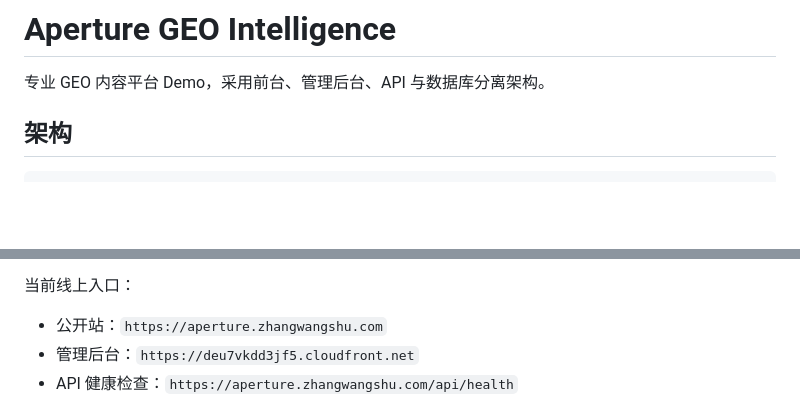
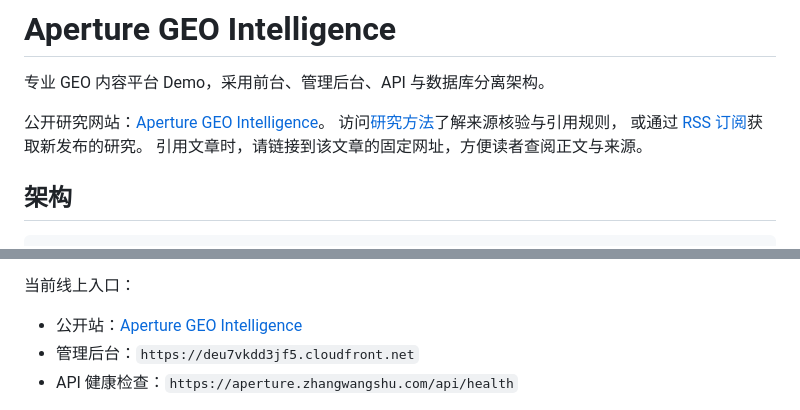
Before and after one commit to milan9527/geo, a Markdown page: README.md, 2 parts joined by grey strips. Drawn GitHub-style; blank space fills up the shorter version.

```diff
--- a/README.md
+++ b/README.md
@@ -1,6 +1,11 @@
 # Aperture GEO Intelligence
 
 专业 GEO 内容平台 Demo，采用前台、管理后台、API 与数据库分离架构。
+
+公开研究网站：[Aperture GEO Intelligence](https://aperture.zhangwangshu.com/)。
+访问[研究方法](https://aperture.zhangwangshu.com/methodology)了解来源核验与引用规则，
+或通过 [RSS 订阅](https://aperture.zhangwangshu.com/feed.xml)获取新发布的研究。
+引用文章时，请链接到该文章的固定网址，方便读者查阅正文与来源。
 
 ## 架构
 
@@ -125,7 +130,7 @@ CloudFront 部署完成后创建 invalidation。
 
 当前线上入口：
 
-- 公开站：`https://aperture.zhangwangshu.com`
+- 公开站：[Aperture GEO Intelligence](https://aperture.zhangwangshu.com/)
 - 管理后台：`https://deu7vkdd3jf5.cloudfront.net`
 - API 健康检查：`https://aperture.zhangwangshu.com/api/health`
 
```
Also changed, not shown: reports/backlink-audit-2026-09-10.md (added, +44 -0 lines).
